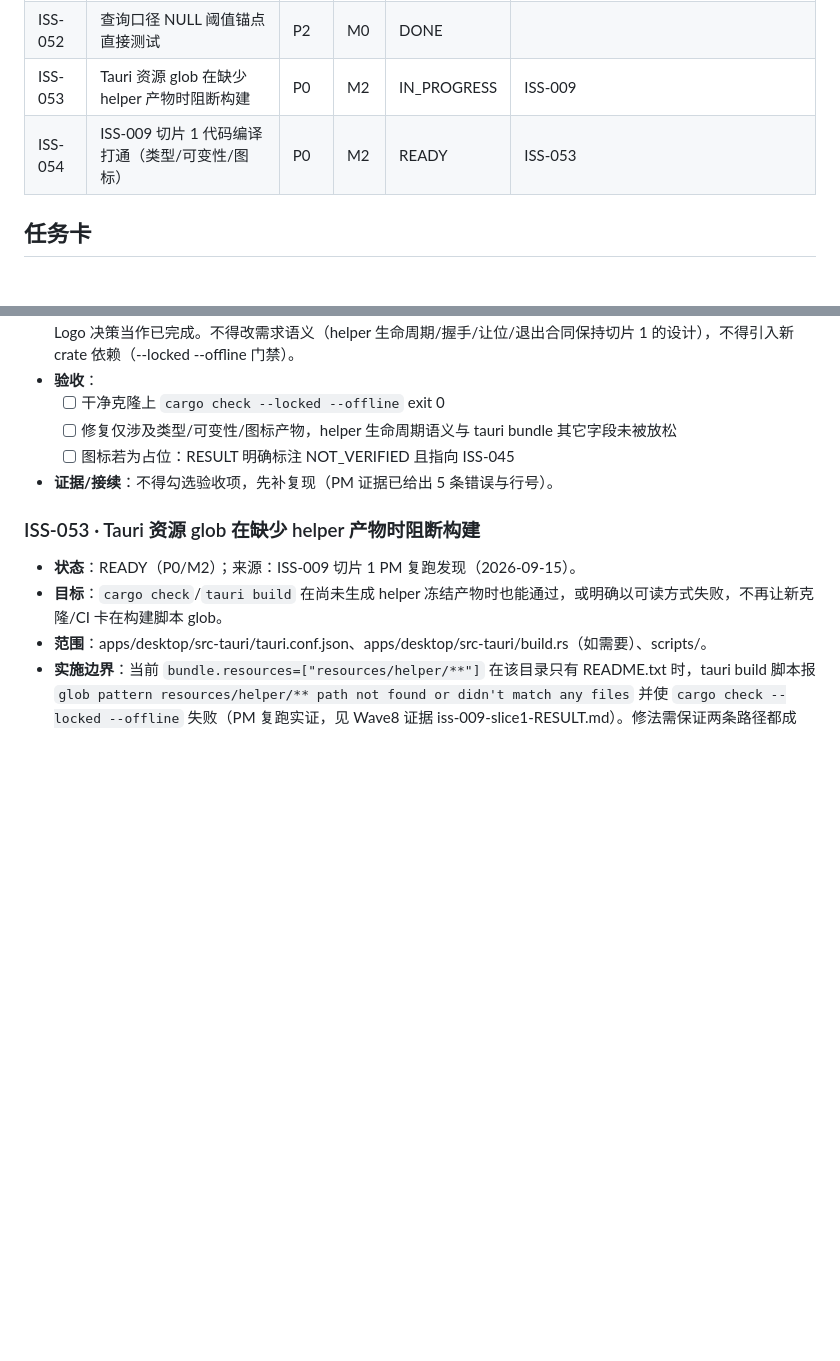
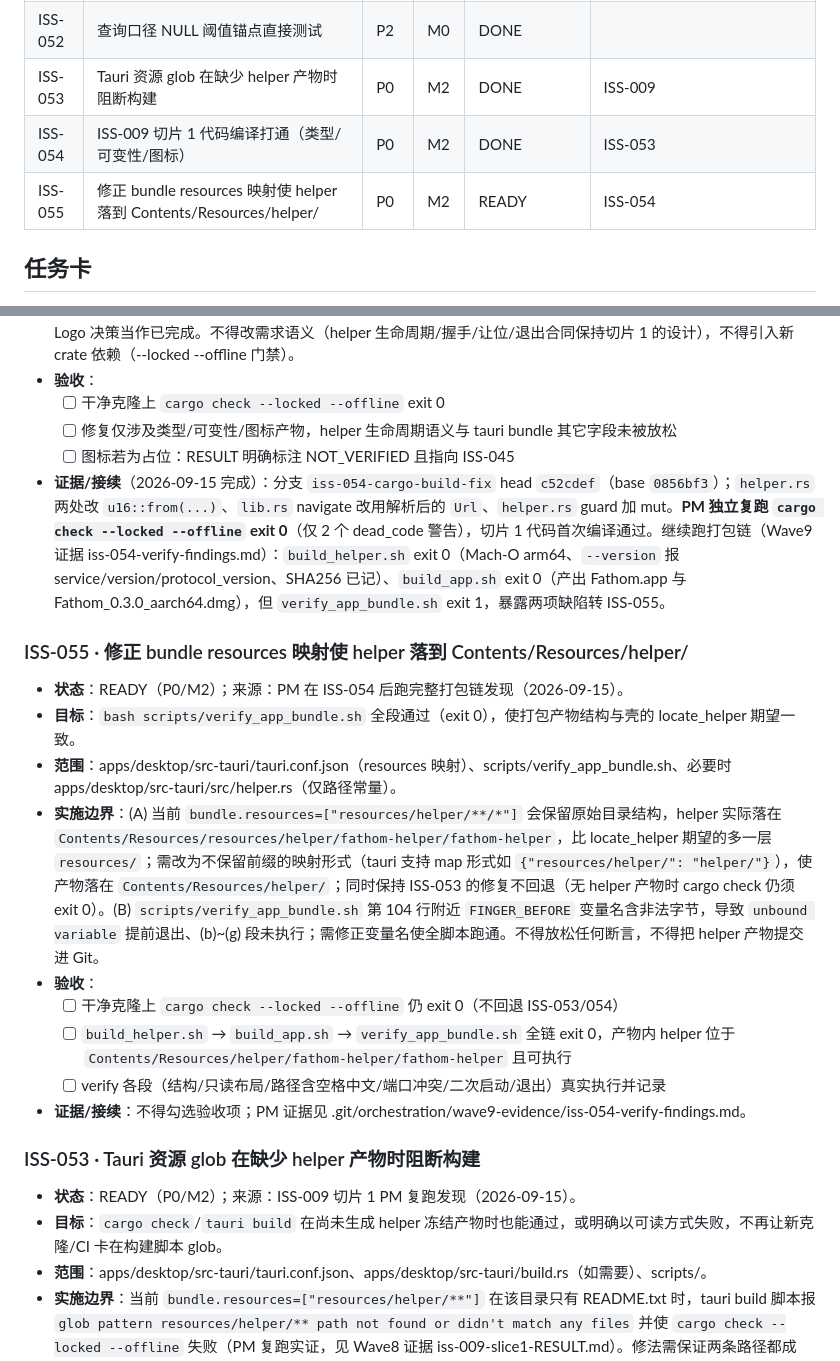
Before and after one commit to cat-xierluo/Fathom, a Markdown page: docs/TASKS.md, 2 parts joined by grey strips. Drawn GitHub-style; blank space fills up the shorter version.

Commit message:
docs(pm): ISS-054/053 转 DONE（cargo check exit 0 实证），登记 ISS-055 承接 bundle 路径与校验脚本缺陷
PM 跑完整打包链：build_helper exit 0、build_app exit 0（产出 .app/.dmg），
verify_app_bundle exit 1 —— helper 因 **/* 保留目录结构落到 Resources/resources/helper/
（与 locate_helper 期望不符），且校验脚本 104 行变量名含非法字节致 (b)~(g) 段未执行。

Refs: ISS-053, ISS-054, ISS-055, ISS-009

```diff
--- a/docs/TASKS.md
+++ b/docs/TASKS.md
@@ -98,8 +98,9 @@
 | ISS-050 | 报告与日志保留策略落地 | P2 | M1 | DONE | ISS-032 |
 | ISS-051 | 冻结冒烟脚本统一 exec 进程记账 | P2 | M0 | DONE | ISS-029 |
 | ISS-052 | 查询口径 NULL 阈值锚点直接测试 | P2 | M0 | DONE |
-| ISS-053 | Tauri 资源 glob 在缺少 helper 产物时阻断构建 | P0 | M2 | IN_PROGRESS | ISS-009 |
-| ISS-054 | ISS-009 切片 1 代码编译打通（类型/可变性/图标） | P0 | M2 | READY | ISS-053 | ISS-024 |
+| ISS-053 | Tauri 资源 glob 在缺少 helper 产物时阻断构建 | P0 | M2 | DONE | ISS-009 |
+| ISS-054 | ISS-009 切片 1 代码编译打通（类型/可变性/图标） | P0 | M2 | DONE | ISS-053 |
+| ISS-055 | 修正 bundle resources 映射使 helper 落到 Contents/Resources/helper/ | P0 | M2 | READY | ISS-054 | ISS-024 |
 
 ## 任务卡
 
@@ -115,7 +116,19 @@
   - [ ] 干净克隆上 `cargo check --locked --offline` exit 0
   - [ ] 修复仅涉及类型/可变性/图标产物，helper 生命周期语义与 tauri bundle 其它字段未被放松
   - [ ] 图标若为占位：RESULT 明确标注 NOT_VERIFIED 且指向 ISS-045
-- **证据/接续**：不得勾选验收项，先补复现（PM 证据已给出 5 条错误与行号）。
+- **证据/接续**（2026-09-15 完成）：分支 `iss-054-cargo-build-fix` head `c52cdef`（base `0856bf3`）；`helper.rs` 两处改 `u16::from(...)`、`lib.rs` navigate 改用解析后的 `Url`、`helper.rs` guard 加 mut。**PM 独立复跑 `cargo check --locked --offline` exit 0**（仅 2 个 dead_code 警告），切片 1 代码首次编译通过。继续跑打包链（Wave9 证据 iss-054-verify-findings.md）：`build_helper.sh` exit 0（Mach-O arm64、`--version` 报 service/version/protocol_version、SHA256 已记）、`build_app.sh` exit 0（产出 Fathom.app 与 Fathom_0.3.0_aarch64.dmg），但 `verify_app_bundle.sh` exit 1，暴露两项缺陷转 ISS-055。
+
+### ISS-055 · 修正 bundle resources 映射使 helper 落到 Contents/Resources/helper/
+
+- **状态**：READY（P0/M2）；来源：PM 在 ISS-054 后跑完整打包链发现（2026-09-15）。
+- **目标**：`bash scripts/verify_app_bundle.sh` 全段通过（exit 0），使打包产物结构与壳的 locate_helper 期望一致。
+- **范围**：apps/desktop/src-tauri/tauri.conf.json（resources 映射）、scripts/verify_app_bundle.sh、必要时 apps/desktop/src-tauri/src/helper.rs（仅路径常量）。
+- **实施边界**：(A) 当前 `bundle.resources=["resources/helper/**/*"]` 会保留原始目录结构，helper 实际落在 `Contents/Resources/resources/helper/fathom-helper/fathom-helper`，比 locate_helper 期望的多一层 `resources/`；需改为不保留前缀的映射形式（tauri 支持 map 形式如 `{"resources/helper/": "helper/"}`），使产物落在 `Contents/Resources/helper/`；同时保持 ISS-053 的修复不回退（无 helper 产物时 cargo check 仍须 exit 0）。(B) `scripts/verify_app_bundle.sh` 第 104 行附近 `FINGER_BEFORE` 变量名含非法字节，导致 `unbound variable` 提前退出、(b)~(g) 段未执行；需修正变量名使全脚本跑通。不得放松任何断言，不得把 helper 产物提交进 Git。
+- **验收**：
+  - [ ] 干净克隆上 `cargo check --locked --offline` 仍 exit 0（不回退 ISS-053/054）
+  - [ ] `build_helper.sh` → `build_app.sh` → `verify_app_bundle.sh` 全链 exit 0，产物内 helper 位于 `Contents/Resources/helper/fathom-helper/fathom-helper` 且可执行
+  - [ ] verify 各段（结构/只读布局/路径含空格中文/端口冲突/二次启动/退出）真实执行并记录
+- **证据/接续**：不得勾选验收项；PM 证据见 .git/orchestration/wave9-evidence/iss-054-verify-findings.md。
 
 ### ISS-053 · Tauri 资源 glob 在缺少 helper 产物时阻断构建
 
```
